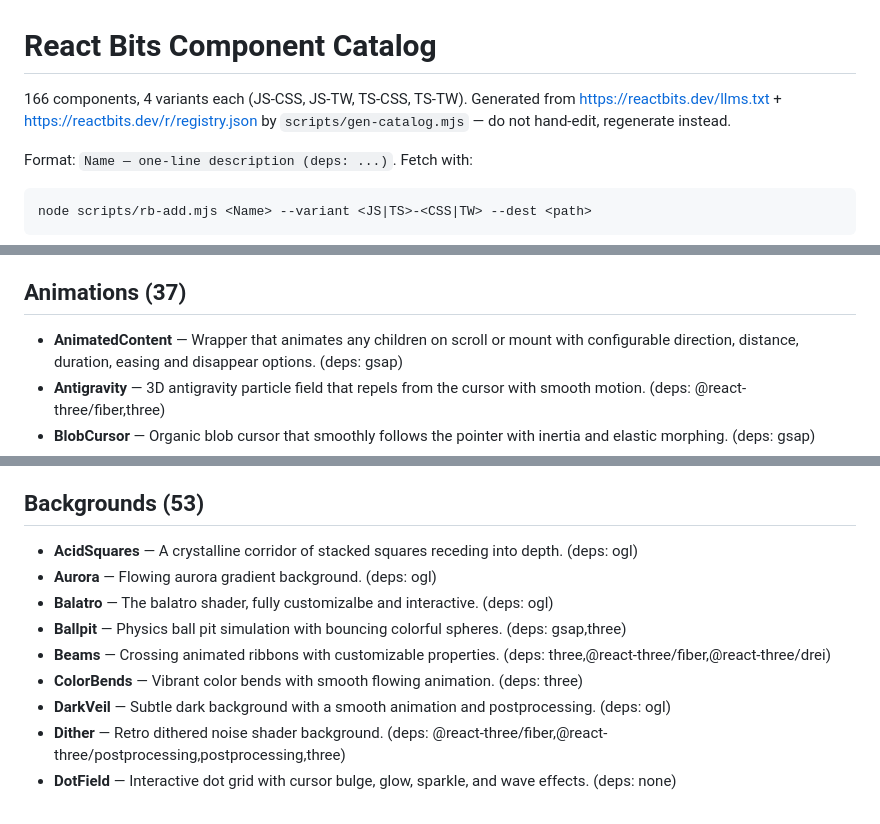
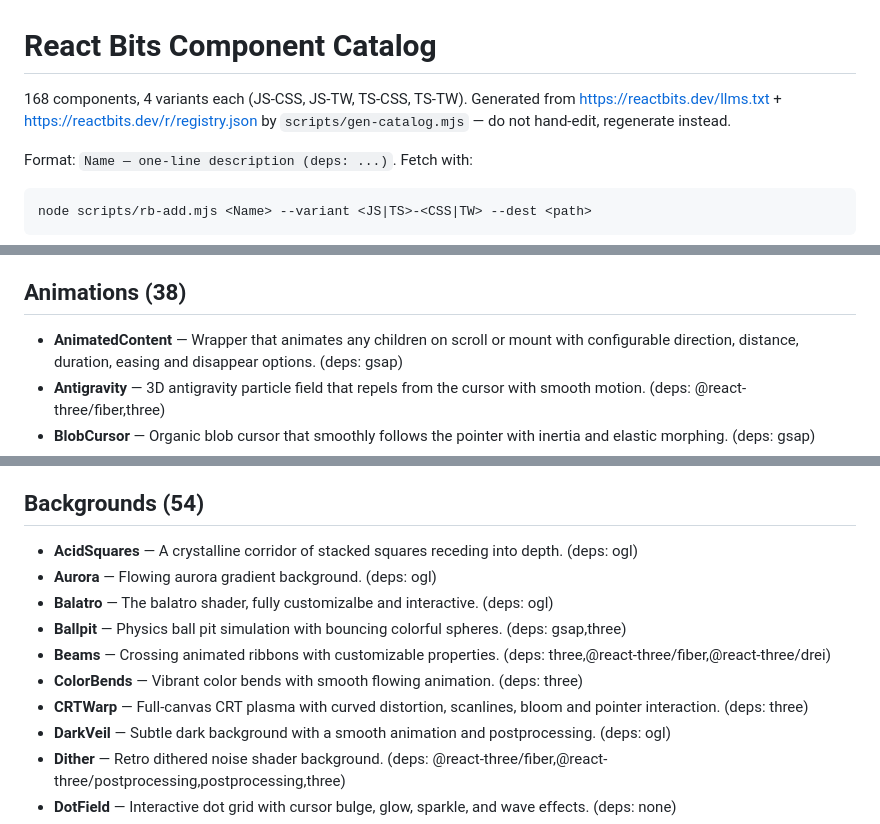
Before and after one commit to Philotheephilix/reactbits.dev-skill, a Markdown page: react-bits/references/catalog.md, 3 parts joined by grey strips. Drawn GitHub-style.

Commit message:
chore: update react-bits catalog 2026-08-27

````diff
--- a/react-bits/references/catalog.md
+++ b/react-bits/references/catalog.md
@@ -1,6 +1,6 @@
 # React Bits Component Catalog
 
-166 components, 4 variants each (JS-CSS, JS-TW, TS-CSS, TS-TW). Generated from https://reactbits.dev/llms.txt + https://reactbits.dev/r/registry.json by `scripts/gen-catalog.mjs` — do not hand-edit, regenerate instead.
+168 components, 4 variants each (JS-CSS, JS-TW, TS-CSS, TS-TW). Generated from https://reactbits.dev/llms.txt + https://reactbits.dev/r/registry.json by `scripts/gen-catalog.mjs` — do not hand-edit, regenerate instead.
 
 Format: `Name — one-line description (deps: ...)`. Fetch with:
 ```
@@ -42,7 +42,7 @@ node scripts/rb-add.mjs <Name> --variant <JS|TS>-<CSS|TW> --dest <path>
 - **VariableProximity** — Letter styling changes continuously with pointer distance mapping. (deps: motion)
 - **WarpText** — WebGL warp that bends and refracts the text around the pointer. (deps: ogl)
 
-## Animations (37)
+## Animations (38)
 
 - **AnimatedContent** — Wrapper that animates any children on scroll or mount with configurable direction, distance, duration, easing and disappear options. (deps: gsap)
 - **Antigravity** — 3D antigravity particle field that repels from the cursor with smooth motion. (deps: @react-three/fiber,three)
@@ -129,7 +130,7 @@ node scripts/rb-add.mjs <Name> --variant <JS|TS>-<CSS|TW> --dest <path>
 - **Stepper** — Animated multi-step progress indicator with active state transitions. (deps: motion)
 - **TiltedCard** — 3D perspective tilt card reacting to pointer. (deps: motion)
 
-## Backgrounds (53)
+## Backgrounds (54)
 
 - **AcidSquares** — A crystalline corridor of stacked squares receding into depth. (deps: ogl)
 - **Aurora** — Flowing aurora gradient background. (deps: ogl)
@@ -137,6 +138,7 @@ node scripts/rb-add.mjs <Name> --variant <JS|TS>-<CSS|TW> --dest <path>
 - **Ballpit** — Physics ball pit simulation with bouncing colorful spheres. (deps: gsap,three)
 - **Beams** — Crossing animated ribbons with customizable properties. (deps: three,@react-three/fiber,@react-three/drei)
 - **ColorBends** — Vibrant color bends with smooth flowing animation. (deps: three)
+- **CRTWarp** — Full-canvas CRT plasma with curved distortion, scanlines, bloom and pointer interaction. (deps: three)
 - **DarkVeil** — Subtle dark background with a smooth animation and postprocessing. (deps: ogl)
 - **Dither** — Retro dithered noise shader background. (deps: @react-three/fiber,@react-three/postprocessing,postprocessing,three)
 - **DotField** — Interactive dot grid with cursor bulge, glow, sparkle, and wave effects. (deps: none)
````
Also changed, not shown: other parts of react-bits/references/catalog.md (+1 -0 lines).
